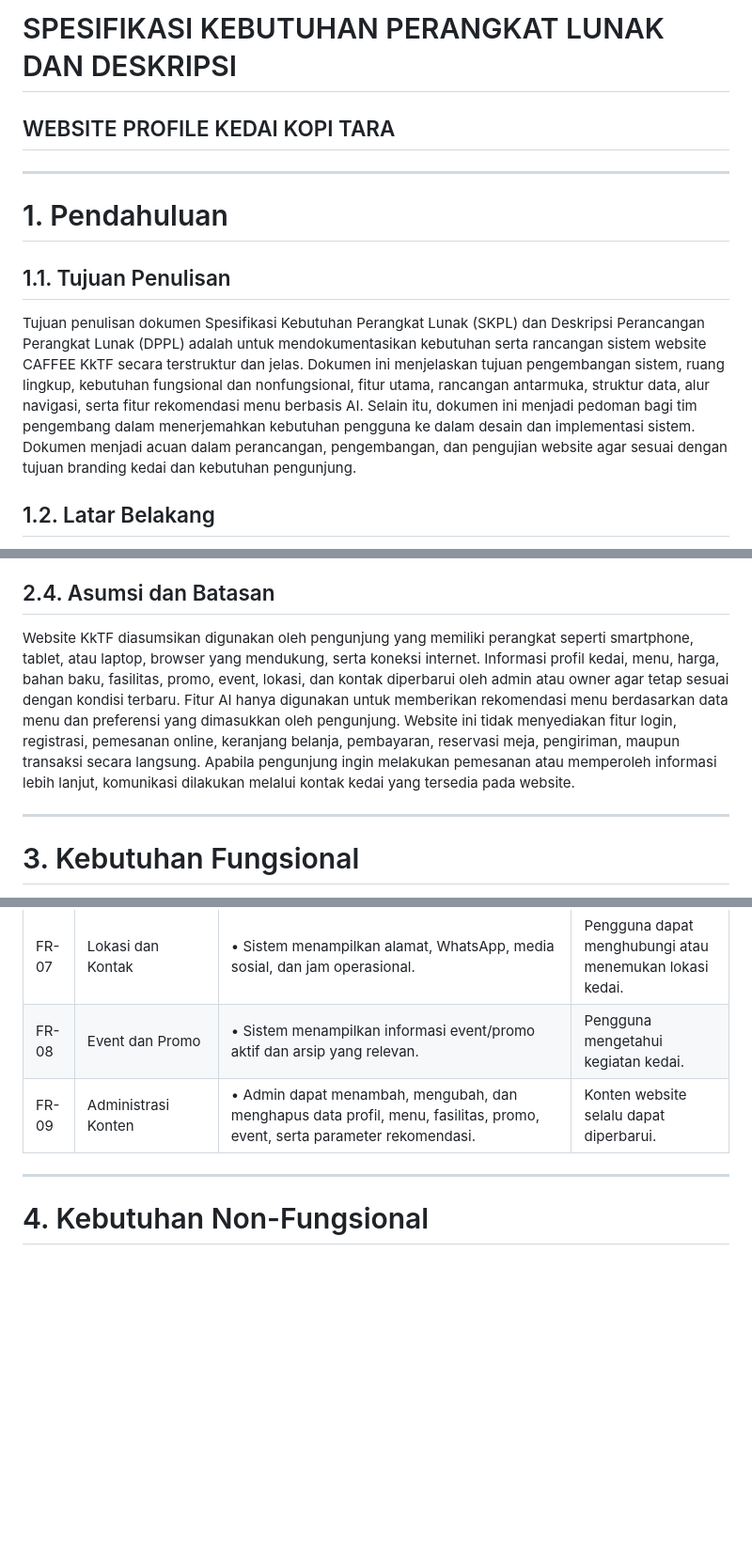
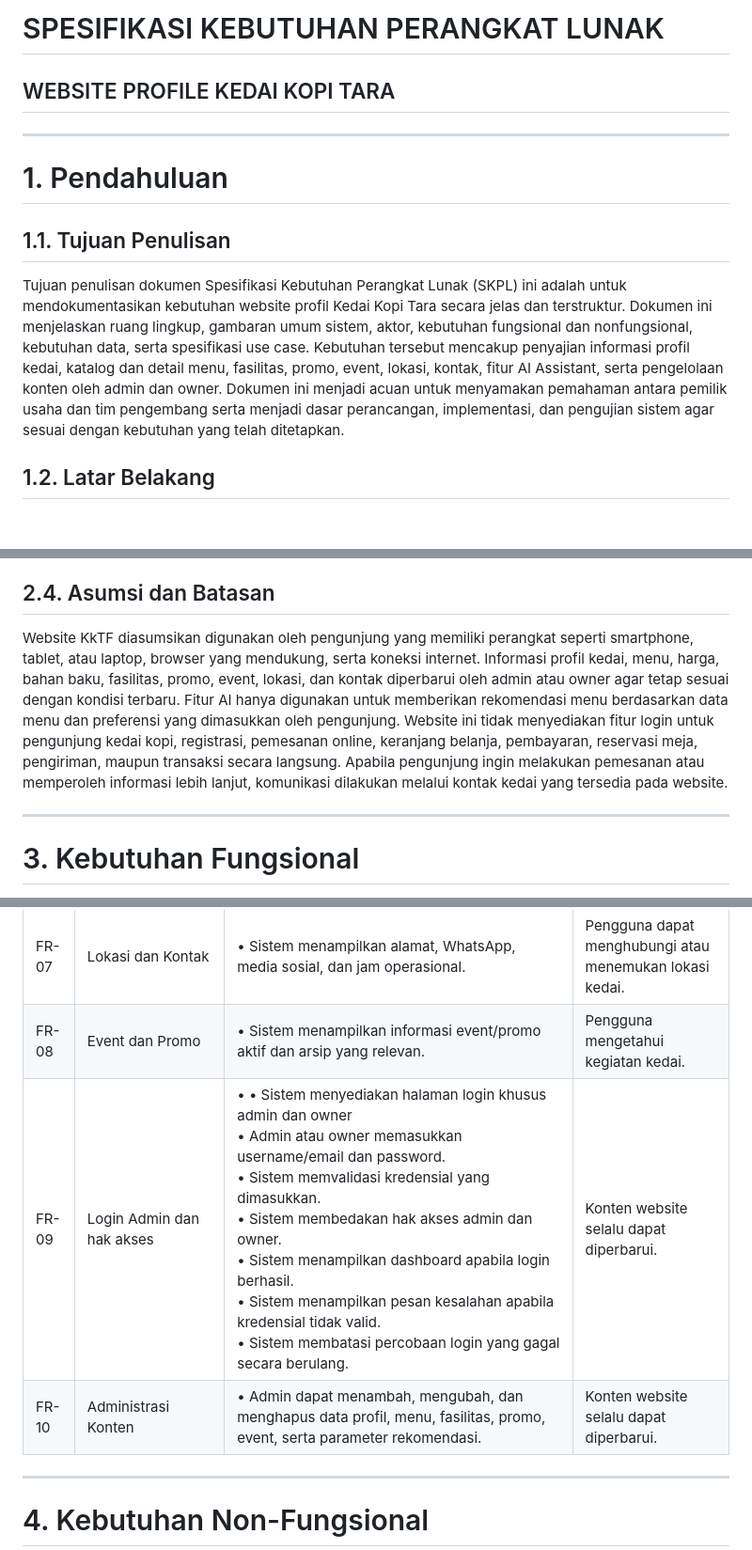
Before and after one commit to naufalfalih27/TUGAS-BESAR-IMPLEMENTASI-DAN-PENGUJIAN-PL-, a Markdown page: docs/SKPL.md, 3 parts joined by grey strips. Shown at 94% size. GitHub-like rendering; blank space fills up the shorter version.

```diff
--- a/docs/SKPL.md
+++ b/docs/SKPL.md
@@ -1,4 +1,4 @@
-# SPESIFIKASI KEBUTUHAN PERANGKAT LUNAK DAN DESKRIPSI
+# SPESIFIKASI KEBUTUHAN PERANGKAT LUNAK
 
 ## WEBSITE PROFILE KEDAI KOPI TARA
 
@@ -8,7 +8,7 @@
 
 ## 1.1. Tujuan Penulisan
 
-Tujuan penulisan dokumen Spesifikasi Kebutuhan Perangkat Lunak (SKPL) dan Deskripsi Perancangan Perangkat Lunak (DPPL) adalah untuk mendokumentasikan kebutuhan serta rancangan sistem website CAFFEE KkTF secara terstruktur dan jelas. Dokumen ini menjelaskan tujuan pengembangan sistem, ruang lingkup, kebutuhan fungsional dan nonfungsional, fitur utama, rancangan antarmuka, struktur data, alur navigasi, serta fitur rekomendasi menu berbasis AI. Selain itu, dokumen ini menjadi pedoman bagi tim pengembang dalam menerjemahkan kebutuhan pengguna ke dalam desain dan implementasi sistem. Dokumen menjadi acuan dalam perancangan, pengembangan, dan pengujian website agar sesuai dengan tujuan branding kedai dan kebutuhan pengunjung.
+Tujuan penulisan dokumen Spesifikasi Kebutuhan Perangkat Lunak (SKPL) ini adalah untuk mendokumentasikan kebutuhan website profil Kedai Kopi Tara secara jelas dan terstruktur. Dokumen ini menjelaskan ruang lingkup, gambaran umum sistem, aktor, kebutuhan fungsional dan nonfungsional, kebutuhan data, serta spesifikasi use case. Kebutuhan tersebut mencakup penyajian informasi profil kedai, katalog dan detail menu, fasilitas, promo, event, lokasi, kontak, fitur AI Assistant, serta pengelolaan konten oleh admin dan owner. Dokumen ini menjadi acuan untuk menyamakan pemahaman antara pemilik usaha dan tim pengembang serta menjadi dasar perancangan, implementasi, dan pengujian sistem agar sesuai dengan kebutuhan yang telah ditetapkan.
 
 ## 1.2. Latar Belakang
 
@@ -52,7 +69,7 @@ Aktor yang terlibat dalam sistem website KkTF terdiri atas pengunjung dan admin
 
 ## 2.4. Asumsi dan Batasan
 
-Website KkTF diasumsikan digunakan oleh pengunjung yang memiliki perangkat seperti smartphone, tablet, atau laptop, browser yang mendukung, serta koneksi internet. Informasi profil kedai, menu, harga, bahan baku, fasilitas, promo, event, lokasi, dan kontak diperbarui oleh admin atau owner agar tetap sesuai dengan kondisi terbaru. Fitur AI hanya digunakan untuk memberikan rekomendasi menu berdasarkan data menu dan preferensi yang dimasukkan oleh pengunjung. Website ini tidak menyediakan fitur login, registrasi, pemesanan online, keranjang belanja, pembayaran, reservasi meja, pengiriman, maupun transaksi secara langsung. Apabila pengunjung ingin melakukan pemesanan atau memperoleh informasi lebih lanjut, komunikasi dilakukan melalui kontak kedai yang tersedia pada website.
+Website KkTF diasumsikan digunakan oleh pengunjung yang memiliki perangkat seperti smartphone, tablet, atau laptop, browser yang mendukung, serta koneksi internet. Informasi profil kedai, menu, harga, bahan baku, fasilitas, promo, event, lokasi, dan kontak diperbarui oleh admin atau owner agar tetap sesuai dengan kondisi terbaru. Fitur AI hanya digunakan untuk memberikan rekomendasi menu berdasarkan data menu dan preferensi yang dimasukkan oleh pengunjung. Website ini tidak menyediakan fitur login untuk pengunjung kedai kopi, registrasi, pemesanan online, keranjang belanja, pembayaran, reservasi meja, pengiriman, maupun transaksi secara langsung. Apabila pengunjung ingin melakukan pemesanan atau memperoleh informasi lebih lanjut, komunikasi dilakukan melalui kontak kedai yang tersedia pada website.
 
 ---
 
@@ -68,7 +85,8 @@ Website KkTF diasumsikan digunakan oleh pengunjung yang memiliki perangkat seper
 | FR-06 | Informasi Fasilitas | • Sistem menampilkan fasilitas kedai, area, suasana, jam operasional. | Pengguna memperoleh informasi sebelum datang ke Caffee. |
 | FR-07 | Lokasi dan Kontak | • Sistem menampilkan alamat, WhatsApp, media sosial, dan jam operasional. | Pengguna dapat menghubungi atau menemukan lokasi kedai. |
 | FR-08 | Event dan Promo | • Sistem menampilkan informasi event/promo aktif dan arsip yang relevan. | Pengguna mengetahui kegiatan kedai. |
-| FR-09 | Administrasi Konten | • Admin dapat menambah, mengubah, dan menghapus data profil, menu, fasilitas, promo, event, serta parameter rekomendasi. | Konten website selalu dapat diperbarui. |
+| FR-09 | Login Admin dan hak akses | • • Sistem menyediakan halaman login khusus admin dan owner<br>• Admin atau owner memasukkan username/email dan password.<br>• Sistem memvalidasi kredensial yang dimasukkan.<br>• Sistem membedakan hak akses admin dan owner.<br>• Sistem menampilkan dashboard apabila login berhasil.<br>• Sistem menampilkan pesan kesalahan apabila kredensial tidak valid.<br>• Sistem membatasi percobaan login yang gagal secara berulang.  | Konten website selalu dapat diperbarui. |
+| FR-10 | Administrasi Konten | • Admin dapat menambah, mengubah, dan menghapus data profil, menu, fasilitas, promo, event, serta parameter rekomendasi. | Konten website selalu dapat diperbarui. |
 
 ---
 
```
Also changed, not shown: other parts of docs/SKPL.md (+72 -12 lines).
